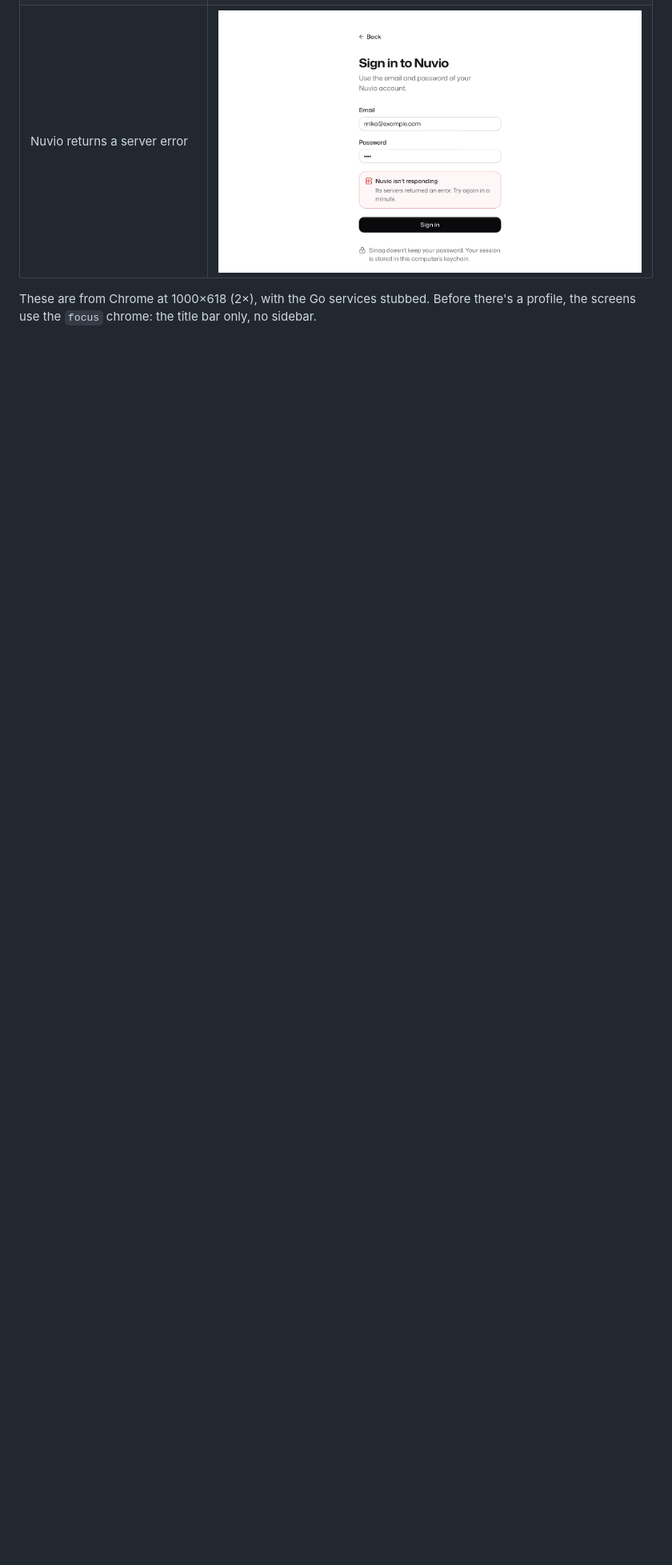
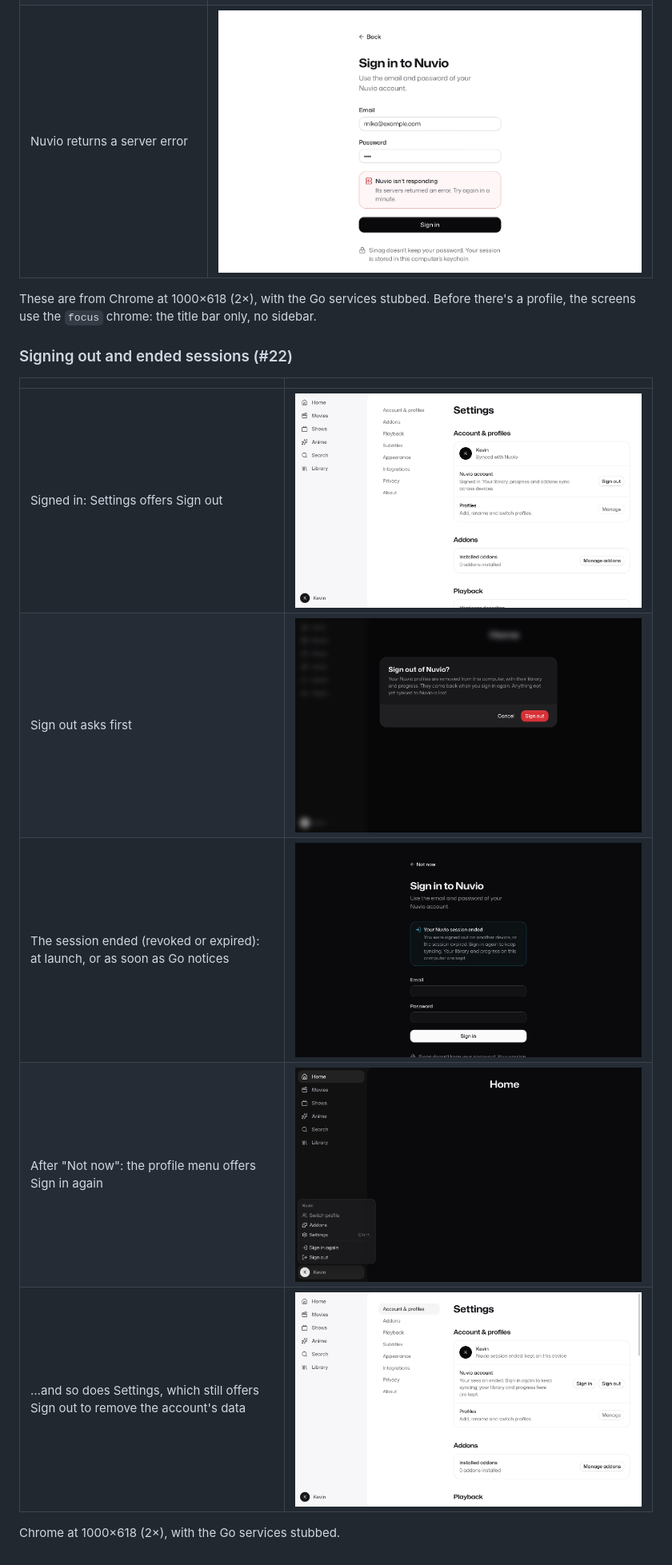
Before and after one commit to k22i/Peli, a Markdown page: docs/design/README.md, the part around the change. Shown at 80% size. Drawn GitHub-style; pictures changed too: docs/design/menu-session-ended-dark.jpg (added), docs/design/settings-session-ended-light.jpg (added), docs/design/settings-signed-in-light.jpg (added); blank space fills up the shorter version.

```diff
--- a/docs/design/README.md
+++ b/docs/design/README.md
@@ -50,3 +50,15 @@ First run, in the macOS app: ![](native-welcome-dark.jpg)
 | Nuvio returns a server error | ![](sign-in-nuvio-down-light.jpg) |
 
 These are from Chrome at 1000×618 (2×), with the Go services stubbed. Before there's a profile, the screens use the `focus` chrome: the title bar only, no sidebar.
+
+### Signing out and ended sessions (#22)
+
+| | |
+|---|---|
+| Signed in: Settings offers Sign out | ![](settings-signed-in-light.jpg) |
+| Sign out asks first | ![](sign-out-dialog-dark.jpg) |
+| The session ended (revoked or expired): at launch, or as soon as Go notices | ![](sign-in-session-ended-dark.jpg) |
+| After "Not now": the profile menu offers Sign in again | ![](menu-session-ended-dark.jpg) |
+| …and so does Settings, which still offers Sign out to remove the account's data | ![](settings-session-ended-light.jpg) |
+
+Chrome at 1000×618 (2×), with the Go services stubbed.
```
Also changed, not shown: docs/adr/0009-session-lifecycle.md (added, +22 -0 lines), docs/adr/README.md (+1 -0 lines), docs/spikes/nuvio-backend.md (+2 -2 lines).
